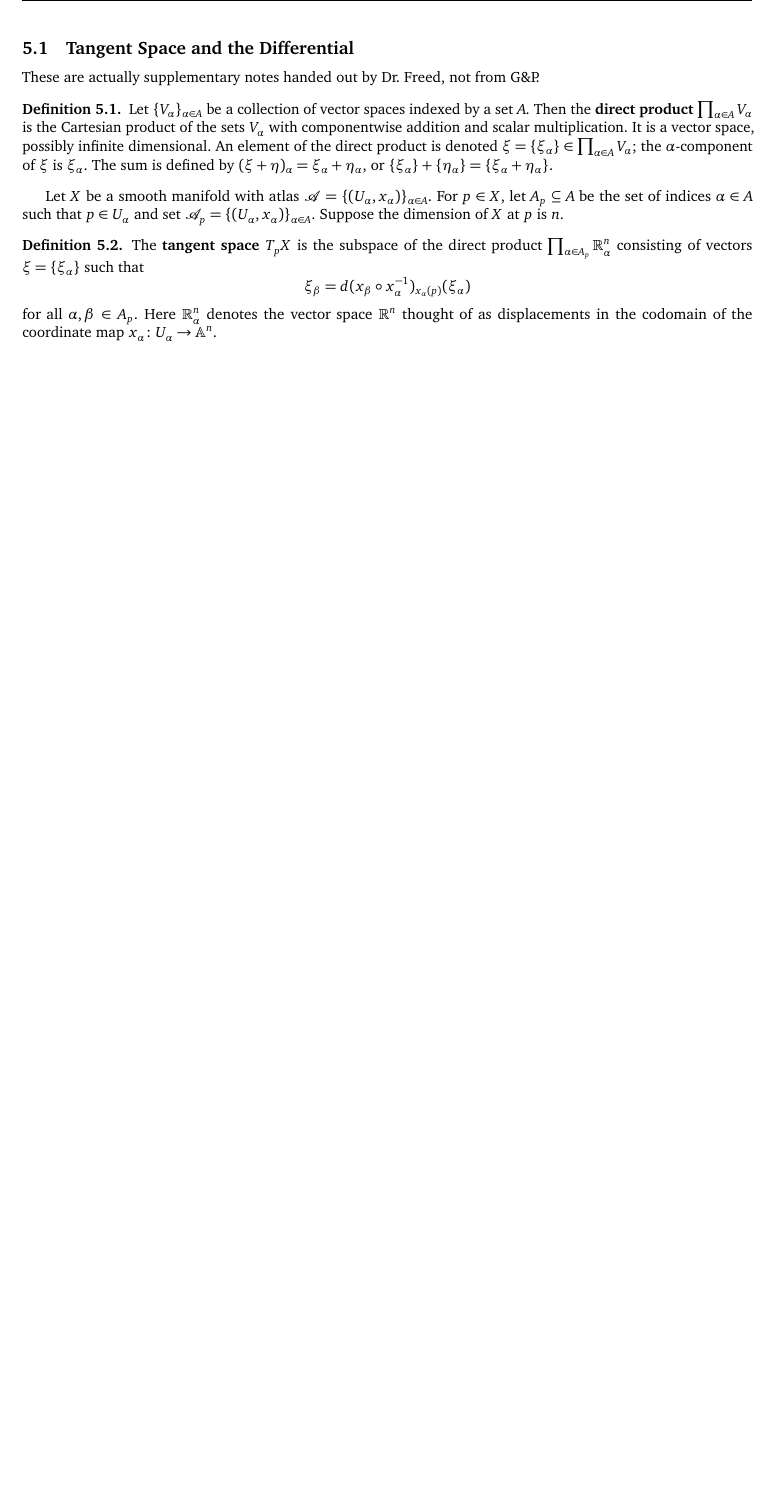
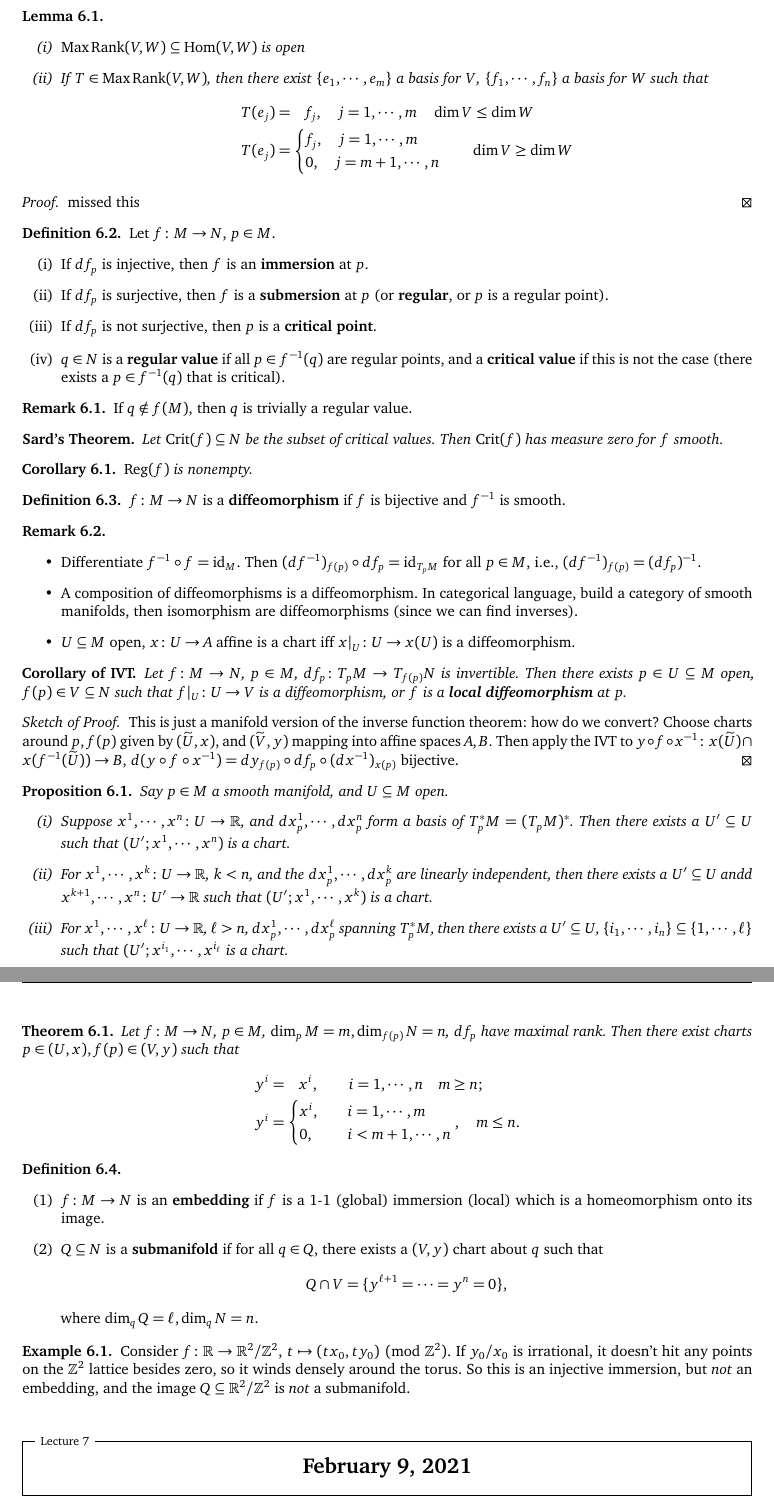
Before and after one commit to simonxiang1/math_notes, a LaTeX document (freshman_year/differential_topology/master_notes.tex, which reads freshman_year/differential_topology/lec_5.tex, freshman_year/differential_topology/lec_6.tex, freshman_year/differential_topology/lec_7.tex): part of page 8 of 8 before the commit and two parts of pages 10 and 11 of 11 after it, the two joined at a grey line, cut at the place of the change, the shorter picture padded with empty space. The pictures show the PDF file freshman_year/differential_topology/master_notes.pdf that the author committed with the source.

Commit message:
massive change

```diff
--- /dev/null
+++ b/freshman_year/differential_topology/lec_5.tex
@@ -0,0 +4,50 @@
+\end{quotation}
+\subsection{Preliminaries for the IFT}
+\begin{definition}[]
+    Let $V$ be a real vector space. A \textbf{norm} on $V$ is a function $\|-\|\colon V \to \R^{\geq 0}$ such that
+    \begin{enumerate}[label=(\roman*)]
+        \item $\|\xi\|=0$ iff $\xi=0$,
+        \item $\|\lambda \xi\|=|\lambda| \|\xi\|$,
+        \item $\|\xi_1+\xi_2\|\leq \|\xi_1\|+\|\xi_2\|$
+    \end{enumerate}
+    for all $\xi,\xi_1,\xi_2\in V_1$, $\lambda \in \R$. Then $(V, \|-\|)$ is a \textbf{normed linear space}.
+\end{definition}
+Given $(V,\|-\|)$, define $d \colon V\times V \to \R^{\geq 0}$, $\xi_1,\xi_2 \mapsto \|\xi_1-\xi_2\|$. You can check that $(V,d)$ is a metric space. We Say $(V, \|-\|)$ is a \textbf{Banach space} if $(V,d)$ is complete. This is always true if $\operatorname{dim}V<\infty$.
+
+\begin{example}
+    Let $V=\R^n $. Then $\|(\xi^1,\cdots ,\xi^n )\|=\sqrt{(\xi^1)^2+\cdots + (\xi^n )^2} $.
+\end{example}
+\begin{definition}[]
+    Let $V,W$ be normed linear spaces, and $T \colon V \to W$ be linear. Then $T$ is \textbf{bounded} if there exists a $C>0$ such that  \[
+    \|T\xi\|_W \leq C \| \xi\|_V \quad \text{for all} \ \xi \in V.
+    \]
+\end{definition}
+\begin{prop}
+    $T$ is bounded if and only if $T$ is continuous if and only if $T$ is uniformly continuous.
+\end{prop}
+\begin{proof}
+    Define $\|T\|_{\operatorname{Hom}(V,W)}$ on the least constant $C>0$ such that $\|T\xi\|\leq C \|\xi\|$ for all $\xi \in V$. We can check that $\operatorname{Hom}(V,W)$ is a normed linear space and for $V \overset{T}{\longrightarrow} W \overset{S}{\longrightarrow} X$, we have $\|S \circ T\|\leq \|S\|\|T\|$.
+\end{proof}
+\begin{example}[An unbounded linear map]
+    Let $W=\ell^2= \{(a_1,a_2,a_3,\cdots \mid a_i \in \R)\}  $ with the obvious norm. Consider $T \colon W \to W$, $e_n  \mapsto ne_n $, where $e_n (0,\cdots ,\hat{n},\cdots )$. This function is unbounded. In general, you can't do this with complete spaces, but you can for incomplete ones.
+\end{example}
+\begin{lemma}
+    If $W$ is complete, then $\operatorname{Hom}(V,W)$ is complete.
+\end{lemma}
+\begin{prop}
+    $\operatorname{Iso}(V,W) \subseteq \operatorname{Hom}(V,W)$ is open, where \[
+        \operatorname{Iso}(V,W)= \{T \colon V \to W  \mid T \text{is a continuous isomorphism,} \ T^{-1} \ \text{is continuous.}  \}
+    \]
+\end{prop}
+\begin{proof}[Sketch of Proof]
+    Let $T \in \operatorname{Iso}(V,W)$, $a \in \operatorname{Hom}(V,W)$, $\| a\|< \frac{1}{\|T\|}$. We claim that $T+a$ is invertible.  Set \[
+        S_N = \sum_{n=0}^{N} (-1)^n  (T ^{-1}a)^n  T ^{-1} \in \operatorname{Hom}(W,V).
+    \] We claim that $\{S_N\} _N$ is a Cauchy sequence. Note that $\operatorname{id}_V -S_N(T+a)= (-1)^{n+1}(T ^{-1} a)^{N+1}$ and $\operatorname{id}_W-(T+a)S_N=(-1)^{N+1}(aT^{-1})^{N+1}$. So
+    \begin{align*}
+        \left\|\sum_{n=M+1}^{N} (-1)^n  (T^{-1}a)^n T^{-1}\right\|& \leq \sum_{n=M+1}^{N} \|T^{-1}\|^{n+1}\|a\|^n \\
+                                                                &=\|T^{-1}\|\cdot \sum_{n=M+1}^{N} \left( \frac{\|a\|}{\|T\|} \right) ^n \\
+                                                                &\leq \|T^{-1}\|\frac{\delta^{M+1}}{1-\delta} \ \text{and} \ M\to \infty.
+    \end{align*} Then use use completeness to produce $\lim _{N\to \infty}S_N=S$, and claim that $S=(T+a)^{-1}$.
+\end{proof}
+\subsection{The Contraction Mapping Fixed Point Theorem}
+\begin{theorem}
@@ -0,0 +57,33 @@
+\end{theorem}
+\begin{proof}[Sketch of Proof]
+    Uniqueness is immediate. Choose any $x_0 \in X$. Inductively set $x_{n+1}=\phi (x_n )$. Then $\{x_n \} $ is Cauchy, and $\lim _{n\to \infty}x_n  =x$ exists. Essentially we use the NIP and find a fixed point by nesting subsets infinitely.
+\end{proof}
+\begin{namedthing}{Notation}
+    Let $V,W$ be complete normed linear spaces, $A,B$ be affine sets with associated vector spaces $V,W$, $U \subseteq A$ be open, $f \colon U \to B$, and $df \colon U \to \operatorname{Hom}(V,W)$.
+\end{namedthing}
+\begin{definition}[]
+    Let $p \in V$. Then $f$ is \textbf{differentiable at} $p$ if there exists a $T \in \operatorname{Hom}(V,W)$ such that \[
+        \forall \varepsilon >0 \ \exists \delta >0 \ni \|\xi\|_V<\delta \implies  p+\xi \in U \quad \text{and} \quad \|f(p+\xi)-f(p)-T(\xi)\|_W\leq \varepsilon \|\xi\|_V
+    \] for all $\xi \in V$.
+\end{definition}
+
+\subsection{The Inverse Function Theorem}
+\begin{prop}
+    Let $p_0,p_1\in U$ and $(1-t)p_0+tp_1\in V$ for all $t \in [0,1]$. Suppose $f$ is differentiable, and $\|df_p\|\leq C$. Then $\|f(p_1)-f(p_0)\|_W \leq C\|\xi \|_V$, where $p_1=p_0+\xi$.
+\end{prop}
+\begin{proof}
+    Note that $f(p_1)-f(p_0)= \int_{0}^{1}  \, dt \ df_{p_t} (\xi)$, where $p_t= (1-t)p_0+tp_1$. Then
+    \begin{align*}
+        \| f(p_1)-f(p_0)\|&\leq  \int_{0}^{1}  \, dt \ \|df_{p_t}\|\|\xi\|\\
+                          &\leq \int_{0}^{1}  \, dt C \|\xi\|\\
+                          &=C \|\xi\|.
+    \end{align*}
+\end{proof}
+\begin{theorem}
+    With our standard setup, and assume $f \in C^1$, $p \in U$, $df_p \colon V \to W$ is invertible. Then there exists an $U' \subseteq U$ open, $g \colon V' \to U' \subseteq A$, $V' \subseteq B$ open such that $g$ and $f$ are inverses. Also, $g \in C'$ and $ dg_{f(p)} = df^{-1} _p$ for all $p \in U'$.
+\end{theorem}
+\begin{proof}
+    Define $\widetilde f(\xi) = df_p ^{-1}(f(p+\xi)-f(p)) \colon U-p \to V$. Set $\phi(\xi)=\xi - \widetilde f(\xi)$, $\phi(0)=0$, $d\phi_0=0 \colon V \to V$. Choose $r>0$ such that $\|d\phi _{\xi}\|<\sfrac{1}{2}$ if $\xi \in \overline{B_r}$. Then by our previous theorem, $\phi(\overline{B_r}) \subseteq \overline{B}_{\sfrac{r}{2}}$. Say $\eta \in \overline{B_{\sfrac{r}{2}}}$. Define \[
+        \phi ^{\eta}(\xi)=\eta+\xi - \widetilde f(\xi) = \eta+\phi (\xi) \colon \overline{B_r} \to \overline{B_r}.
+    \] Then $\phi^{\eta}(\xi)=\xi$ if and only if $\widetilde f(\xi)=\eta$. Estimate \[
+    \|\phi^{\eta}(\xi_2)-\phi^{\eta}(\xi_1)\|=\|\phi(\xi_1)-\phi(\xi_1)\|\leq \frac{1}{2}\| \xi_2-\xi_1\|.
--- /dev/null
+++ b/freshman_year/differential_topology/lec_6.tex
@@ -0,0 +1 @@
+\section{February 4, 2021}
@@ -0,0 +6,3 @@
+            f(p_1, \phi(p_1))=\hat{q}, \quad p_1 \in U_1',
+        \] where $\phi \colon U_1' \to U_2$ is smooth.
+\end{namedthm}
@@ -0,0 +17,10 @@
+\end{definition}
+
+\begin{lemma}\,
+    \begin{enumerate}[label=(\roman*)]
+        \item $\operatorname{Max} \operatorname{Rank}(V,W) \subseteq \operatorname{Hom}(V,W)$ is open
+        \item If $T \in \operatorname{Max} \operatorname{Rank}(V,W)$, then there exist $\{e_1,\cdots ,e_m\} $ a basis for $V$, $\{f_1,\cdots ,f_n \} $ a basis for $W$ such that
+            \begin{align*}
+                T(e_j )&= \ \ \, f_j , \quad j=1,\cdots ,m \quad \dim V \leq \dim W\\
+                T(e_j )&=
+                \begin{cases}
@@ -0,0 +37,52 @@
+\begin{definition}[]
+    Let $f \colon M \to N$, $p \in M$.
+    \begin{enumerate}[label=(\roman*)]
+        \item If $df_p$ is injective, then $f$ is an \textbf{immersion} at $p$.
+        \item If $df_p$ is surjective, then $f$ is a \textbf{submersion} at $p$ (or \textbf{regular}, or $p$ is a regular point).
+        \item If $df_p$ is not surjective, then $p$ is a \textbf{critical point}.
+        \item $q \in N$ is a \textbf{regular value} if all $p \in f^{-1}(q)$ are regular points, and a \textbf{critical value} if this is not the case (there exists a $p \in f^{-1}(q)$ that is critical).
+    \end{enumerate}
+\end{definition}
+\begin{remark}
+    If $q \notin f(M)$, then $q$ is trivially a regular value.
+\end{remark}
+
+\begin{namedthm}{Sard's Theorem}
+    Let $\operatorname{Crit}(f) \subseteq N$ be the subset of critical values. Then $\operatorname{Crit}(f)$ has measure zero for $f$ smooth.
+\end{namedthm}
+\begin{cor}
+    $\operatorname{Reg}(f)$ is nonempty.
+\end{cor}
+\begin{definition}[]
+    $f \colon M \to N$ is a \textbf{diffeomorphism} if $f$ is bijective and $f ^{-1}$ is smooth.
+\end{definition}
+\begin{remark}\,
+    \begin{itemize}
+        \item Differentiate $f^{-1} \circ f=\operatorname{id}_M$. Then $(df^{-1})_{f(p)}\circ df_p= \operatorname{id}_{T_pM}$ for all $p \in M$, i.e., $(df^{-1})_{f(p)}=(df_p)^{-1}$.
+        \item A composition of diffeomorphisms is a diffeomorphism. In categorical language, build a category of smooth manifolds, then isomorphism are diffeomorphisms (since we can find inverses).
+        \item $U \subseteq M$ open, $x \colon U \to A$ affine is a chart iff $x|_U \colon U \to x(U)$ is a diffeomorphism.
+    \end{itemize}
+\end{remark}
+
+\begin{namedthm}{Corollary of IVT}
+    Let $f \colon M \to N$, $p \in M$, $df_p \colon T_pM \to T_{f(p)}N$ is invertible. Then there exists $p \in U \subseteq M$ open, $f(p) \in V \subseteq N$ such that $f|_U \colon U \to V$ is a diffeomorphism, or $f$ is a \textbf{local diffeomorphism} at $p$.
+\end{namedthm}
+\begin{proof}[Sketch of Proof]
+    This is just a manifold version of the inverse function theorem: how do we convert? Choose charts around $p, f(p)$ given by $(\widetilde U, x)$, and $(\widetilde V, y)$ mapping into affine spaces $A,B$. Then apply the IVT to $y \circ f \circ x^{-1} \colon x(\widetilde U) \cap x(f ^{-1}(\widetilde U)) \to B$, $d(y \circ f \circ x ^{-1})=dy _{f(p)}\circ df_p \circ (dx^{-1})_{x(p)}$ bijective.
+\end{proof}
+
+\begin{prop}
+    Say $p \in M$ a smooth manifold, and $U \subseteq M$ open.
+    \begin{enumerate}[label=(\roman*)]
+        \item Suppose $x^1,\cdots ,x^n  \colon U \to \R$, and $dx^1_p ,\cdots ,dx_p ^n $ form a basis of $T_p^*M=(T_pM)^*$. Then there exists a $U' \subseteq U$ such that $(U'; x^1,\cdots ,x^n )$ is a chart.
+        \item For $x^1,\cdots ,x^k \colon U \to \R$, $k<n$, and the $dx_p^1,\cdots ,dx_p^k$ are linearly independent, then there exists a $U' \subseteq U$ andd $x^{k+1},\cdots ,x^n  \colon U' \to \R$ such that $(U' ; x^1,\cdots ,x^k)$ is a chart.
+        \item For $x^1,\cdots ,x^{\ell}\colon U \to \R$, $\ell >n$, $dx_p^1,\cdots ,dx_p ^{\ell}$ spanning $T_p^*M$, then there exists a $U' \subseteq U$, $\{i_1,\cdots ,i_n \} \subseteq \{1,\cdots ,\ell\} $ such that $(U' ; x^{i_1},\cdots ,x^{i_{\ell}}$ is a chart.
+    \end{enumerate}
+\end{prop}
+
+\begin{theorem}
+    Let $f \colon M \to N$,  $p \in M$, $\dim _p M=m, \dim _{f(p)}N=n$, $df_p$ have maximal rank. Then there exist charts $p \in (U,x), f(p) \in (V,y)$ such that
+    \begin{align*}
+        y^i &=\ \ \, x^i , \qquad i=1,\cdots ,n \quad m\geq n;\\
+        y^i &=
+        \begin{cases}
@@ -0,0 +95,12 @@
+\begin{definition}[]
+\,
+   \begin{enumerate}[label=(\arabic*)]
+       \item $f \colon M \to N$ is an \textbf{embedding} if $f$ is a 1-1 (global) immersion (local) which is a homeomorphism onto its image.
+       \item $Q \subseteq N$ is a \textbf{submanifold} if for all $q \in Q$, there exists a $(V,y)$ chart about $q$ such that \[
+       Q \cap V= \{y ^{\ell+1}= \cdots =y^n =0\} ,
+       \] where $\dim_q Q=\ell, \dim _q N=n$.
+   \end{enumerate}
+\end{definition}
+\begin{example}
+    Consider $f \colon \R \to \R^2 / \Z^2$, $t \mapsto  (tx_0, ty_0) \pmod{\Z^2}$. If $y_0 /x_0$ is irrational, it doesn't hit any points on the $\Z^2$ lattice besides zero, so it winds densely around the torus. So this is an injective immersion, but \emph{not} an embedding, and the image $Q \subseteq \R^2 /\Z^2$ is \emph{not} a submanifold.
+\end{example}
--- /dev/null
+++ b/freshman_year/differential_topology/lec_7.tex
@@ -0,0 +1,11 @@
+\section{February 9, 2021}
+\subsection{Embeddings and Submanifolds}
+Recall that $f \colon M \to N$ is an \textbf{embedding} if it's injective, an immersion, and a homeomorphism onto its image. We say $Q \subseteq N$ is a \textbf{submanifold} if about every $q \in Q$ there exists a submanifold chart. {\color{burntorange} TODO: read the notes about a submanifold chart}.
+
+\begin{theorem}
+    Let $f \colon M \to N$ be an embedding. Then $Q:= f(M) \subseteq N$ is a submanifold.
+\end{theorem}
+\begin{proof}
+    Fix $q \in Q$. There exists a unique $p \in M$ such that $f(p)=q$ since $f$ is onto. By the normal form, choose charts $(U,x)$ about $p$ and $(V,q)$ about
+\end{proof}
+{\color{burntorange} TODO: something happened w/short exact sequences}
--- a/freshman_year/differential_topology/notes_1.tex
+++ b/freshman_year/differential_topology/notes_1.tex
@@ -25,3 +25,10 @@ Let $X$ be a smooth manifold with atlas $\mathcal{A} = \{(U_{\alpha },x_{\alpha
         \xi _{\beta }= d (x _{\beta }\circ x _{\alpha }^{-1}) _{x _{\alpha }(p)}(\xi _{\alpha })
     \] for all $\alpha ,\beta \in  A_p$. Here $\R^n  _{\alpha }$ denotes the vector space $\R^n $ thought of as displacements in the codomain of the coordinate map $x _{\alpha }\colon  U_{\alpha } \to \A^n $.
 \end{definition}
+
+\subsection{The Inverse Function Theorem and Immersions}
+If $X$ and $Y$ are smooth manifolds, then a smooth map $f \colon X \to Y$ is a \textbf{local diffeomorphism} if it diffeomorphically maps a neighborhood of point $x$ onto its image (a nbd of $y=f(x)$). Note that for local diffeomorphisms, the mapping $df_x \colon T_x(X) \to T_y(Y)$ is an isomorphism.
+
+\begin{namedthm}{The Inverse Function Theorem}
+  Suppose that $f \colon X \to Y$ is a smooth map whose derivative $df_x$ at the point $x$ is an isomorphism of tangent spaces. Then $f$ is a local diffeomorphism at $x$.
+\end{namedthm}
```
Also changed, not shown: freshman_year/differential_geometry/master_notes.tex (+3 -3 lines), freshman_year/differential_topology/master_notes.tex (+4 -1 lines), freshman_year/preamble.tex (+13 -4 lines), freshman_year/riemannian_geometry/lec_5.tex (added, +18 -0 lines), freshman_year/riemannian_geometry/master_notes.tex (+2 -1 lines), independent_reading/differentiable_manifolds/master_notes.tex (+1 -0 lines), independent_reading/differentiable_manifolds/tangent.tex (added, +18 -0 lines), freshman_year/differential_geometry/master_notes.pdf, freshman_year/differential_topology/master_notes.pdf, freshman_year/riemannian_geometry/master_notes.pdf, independent_reading/differentiable_manifolds/master_notes.pdf, freshman_year/differential_topology/lec_5.tex (22 more changed lines), freshman_year/differential_topology/lec_6.tex (28 more changed lines).
